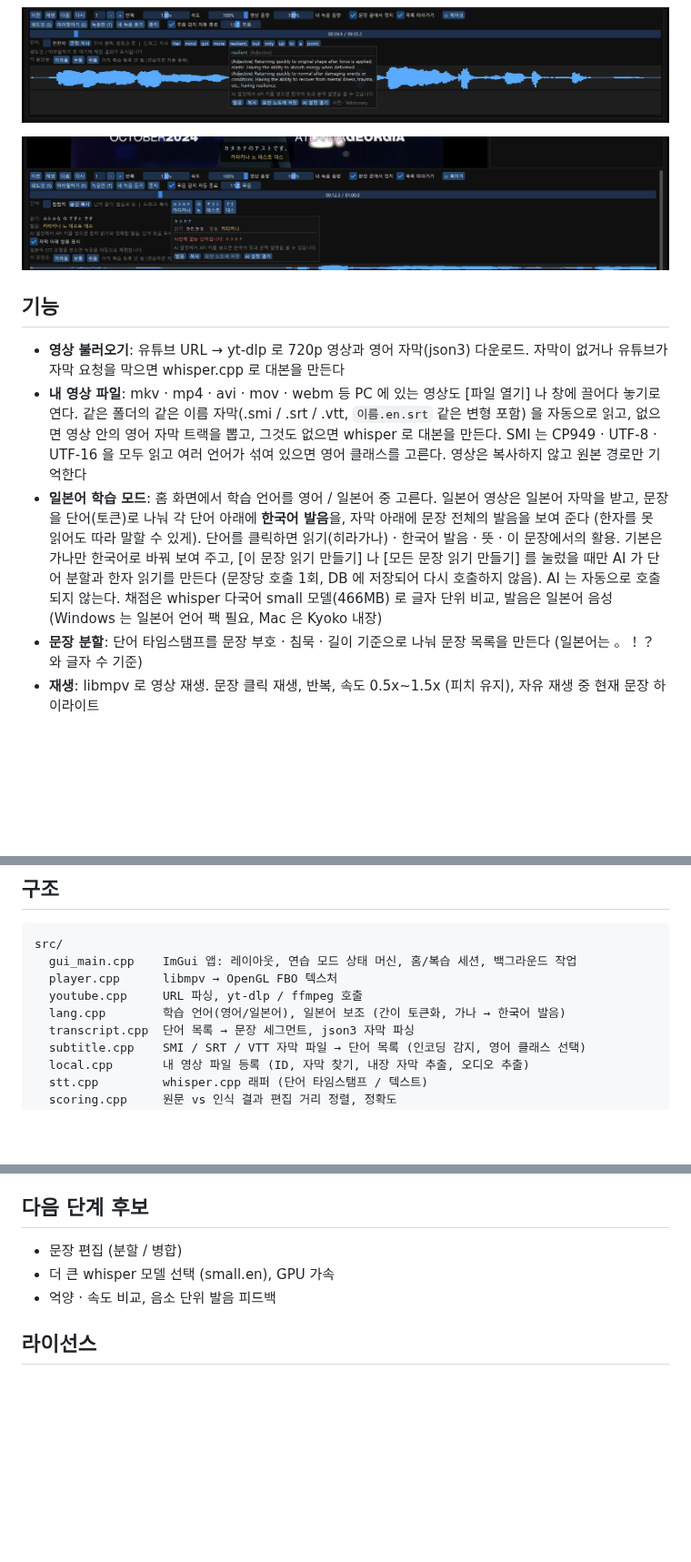
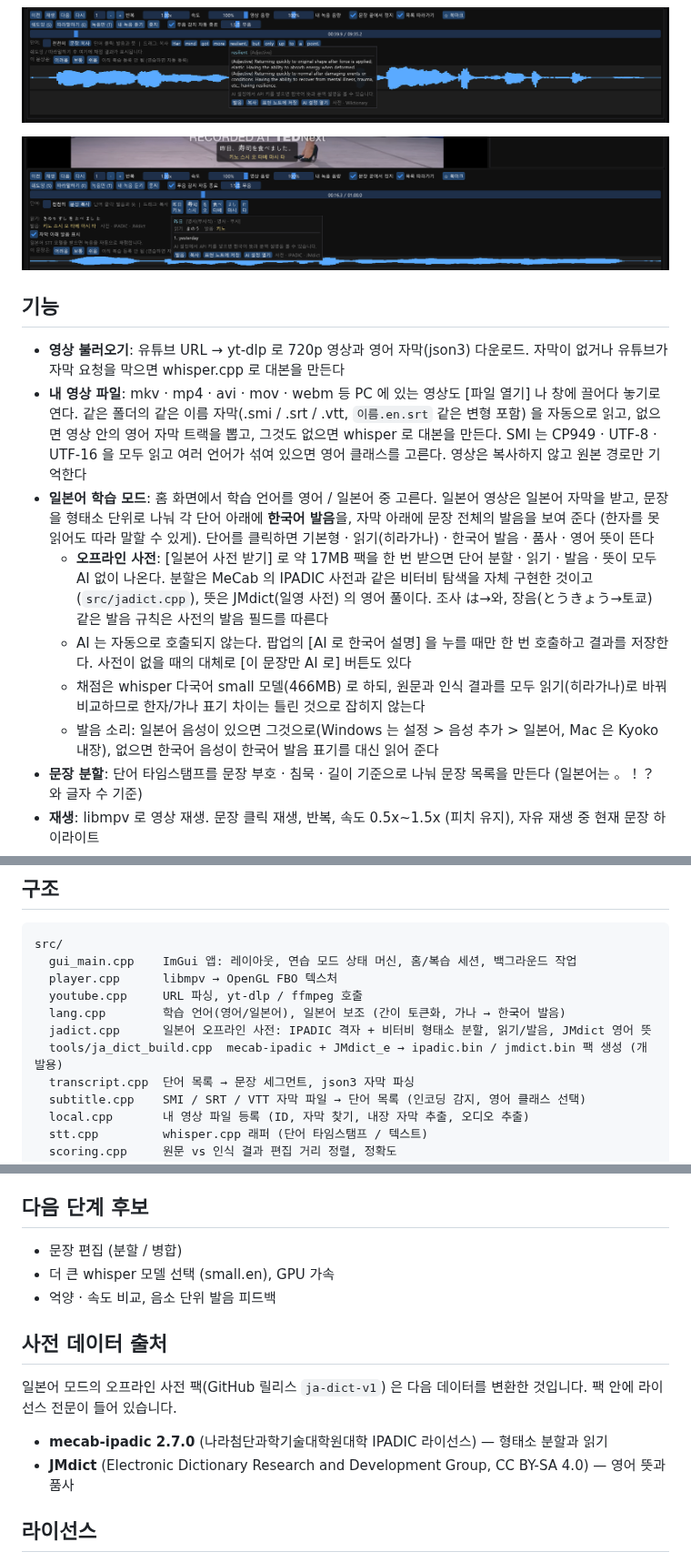
Before and after one commit to JuZeroKR/YouShadow, a Markdown page: README.md, 3 parts joined by grey strips. Shown at 91% size. Rendered like a GitHub page; pictures changed too: docs/japanese.png; blank space fills up the shorter version.

```diff
--- a/README.md
+++ b/README.md
@@ -24,7 +24,11 @@
 
 - **영상 불러오기**: 유튜브 URL → yt-dlp 로 720p 영상과 영어 자막(json3) 다운로드. 자막이 없거나 유튜브가 자막 요청을 막으면 whisper.cpp 로 대본을 만든다
 - **내 영상 파일**: mkv · mp4 · avi · mov · webm 등 PC 에 있는 영상도 [파일 열기] 나 창에 끌어다 놓기로 연다. 같은 폴더의 같은 이름 자막(.smi / .srt / .vtt, `이름.en.srt` 같은 변형 포함) 을 자동으로 읽고, 없으면 영상 안의 영어 자막 트랙을 뽑고, 그것도 없으면 whisper 로 대본을 만든다. SMI 는 CP949 · UTF-8 · UTF-16 을 모두 읽고 여러 언어가 섞여 있으면 영어 클래스를 고른다. 영상은 복사하지 않고 원본 경로만 기억한다
-- **일본어 학습 모드**: 홈 화면에서 학습 언어를 영어 / 일본어 중 고른다. 일본어 영상은 일본어 자막을 받고, 문장을 단어(토큰)로 나눠 각 단어 아래에 **한국어 발음**을, 자막 아래에 문장 전체의 발음을 보여 준다 (한자를 못 읽어도 따라 말할 수 있게). 단어를 클릭하면 읽기(히라가나) · 한국어 발음 · 뜻 · 이 문장에서의 활용. 기본은 가나만 한국어로 바꿔 보여 주고, [이 문장 읽기 만들기] 나 [모든 문장 읽기 만들기] 를 눌렀을 때만 AI 가 단어 분할과 한자 읽기를 만든다 (문장당 호출 1회, DB 에 저장되어 다시 호출하지 않음). AI 는 자동으로 호출되지 않는다. 채점은 whisper 다국어 small 모델(466MB) 로 글자 단위 비교, 발음은 일본어 음성(Windows 는 일본어 언어 팩 필요, Mac 은 Kyoko 내장)
+- **일본어 학습 모드**: 홈 화면에서 학습 언어를 영어 / 일본어 중 고른다. 일본어 영상은 일본어 자막을 받고, 문장을 형태소 단위로 나눠 각 단어 아래에 **한국어 발음**을, 자막 아래에 문장 전체의 발음을 보여 준다 (한자를 못 읽어도 따라 말할 수 있게). 단어를 클릭하면 기본형 · 읽기(히라가나) · 한국어 발음 · 품사 · 영어 뜻이 뜬다
+  - **오프라인 사전**: [일본어 사전 받기] 로 약 17MB 팩을 한 번 받으면 단어 분할 · 읽기 · 발음 · 뜻이 모두 AI 없이 나온다. 분할은 MeCab 의 IPADIC 사전과 같은 비터비 탐색을 자체 구현한 것이고(`src/jadict.cpp`), 뜻은 JMdict(일영 사전) 의 영어 풀이다. 조사 は→와, 장음(とうきょう→토쿄) 같은 발음 규칙은 사전의 발음 필드를 따른다
+  - AI 는 자동으로 호출되지 않는다. 팝업의 [AI 로 한국어 설명] 을 누를 때만 한 번 호출하고 결과를 저장한다. 사전이 없을 때의 대체로 [이 문장만 AI 로] 버튼도 있다
+  - 채점은 whisper 다국어 small 모델(466MB) 로 하되, 원문과 인식 결과를 모두 읽기(히라가나)로 바꿔 비교하므로 한자/가나 표기 차이는 틀린 것으로 잡히지 않는다
+  - 발음 소리: 일본어 음성이 있으면 그것으로(Windows 는 설정 > 음성 추가 > 일본어, Mac 은 Kyoko 내장), 없으면 한국어 음성이 한국어 발음 표기를 대신 읽어 준다
 - **문장 분할**: 단어 타임스탬프를 문장 부호 · 침묵 · 길이 기준으로 나눠 문장 목록을 만든다 (일본어는 。！？ 와 글자 수 기준)
 - **재생**: libmpv 로 영상 재생. 문장 클릭 재생, 반복, 속도 0.5x~1.5x (피치 유지), 자유 재생 중 현재 문장 하이라이트
 - **연습 모드**
@@ -189,6 +193,8 @@ src/
   player.cpp      libmpv → OpenGL FBO 텍스처
   youtube.cpp     URL 파싱, yt-dlp / ffmpeg 호출
   lang.cpp        학습 언어(영어/일본어), 일본어 보조 (간이 토큰화, 가나 → 한국어 발음)
+  jadict.cpp      일본어 오프라인 사전: IPADIC 격자 + 비터비 형태소 분할, 읽기/발음, JMdict 영어 뜻
+  tools/ja_dict_build.cpp  mecab-ipadic + JMdict_e → ipadic.bin / jmdict.bin 팩 생성 (개발용)
   transcript.cpp  단어 목록 → 문장 세그먼트, json3 자막 파싱
   subtitle.cpp    SMI / SRT / VTT 자막 파일 → 단어 목록 (인코딩 감지, 영어 클래스 선택)
   local.cpp       내 영상 파일 등록 (ID, 자막 찾기, 내장 자막 추출, 오디오 추출)
@@ -227,6 +233,13 @@ installer/youshadow.iss  Inno Setup 스크립트
 - 더 큰 whisper 모델 선택 (small.en), GPU 가속
 - 억양 · 속도 비교, 음소 단위 발음 피드백
 
+## 사전 데이터 출처
+
+일본어 모드의 오프라인 사전 팩(GitHub 릴리스 `ja-dict-v1`) 은 다음 데이터를 변환한 것입니다. 팩 안에 라이선스 전문이 들어 있습니다.
+
+- **mecab-ipadic 2.7.0** (나라첨단과학기술대학원대학 IPADIC 라이선스) — 형태소 분할과 읽기
+- **JMdict** (Electronic Dictionary Research and Development Group, CC BY-SA 4.0) — 영어 뜻과 품사
+
 ## 라이선스
 
 [MIT](LICENSE). 시연에 쓰인 영상은 TED 의 "Why Social Health Is Key to Happiness and Longevity | Kasley Killam" 이며 저작권은 TED 에 있습니다.
```
Also changed, not shown: README.en.md (+14 -1 lines), 7 other files.
